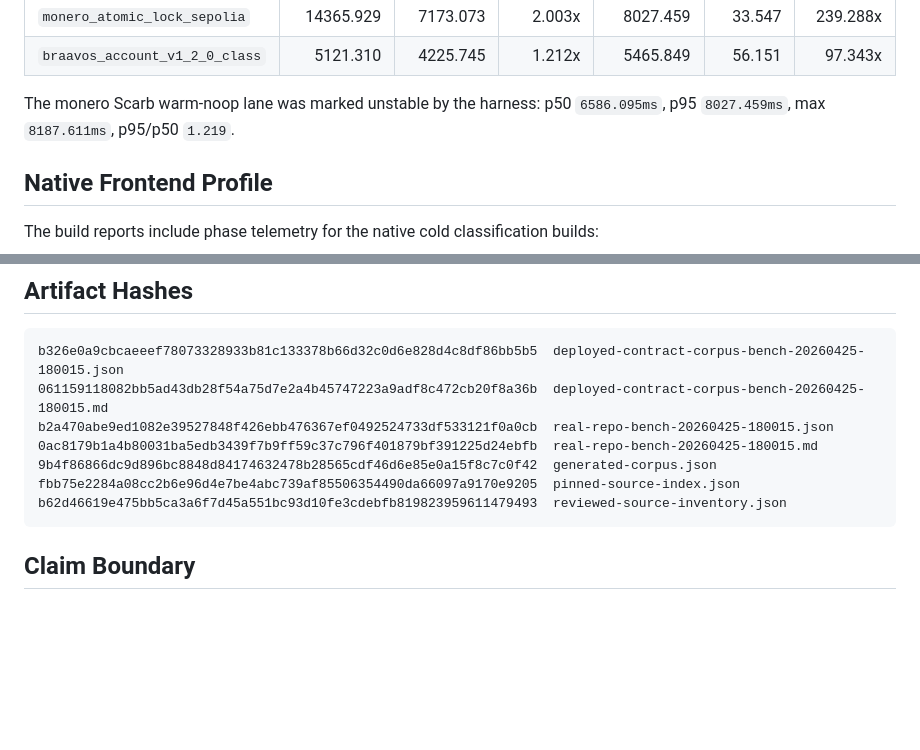
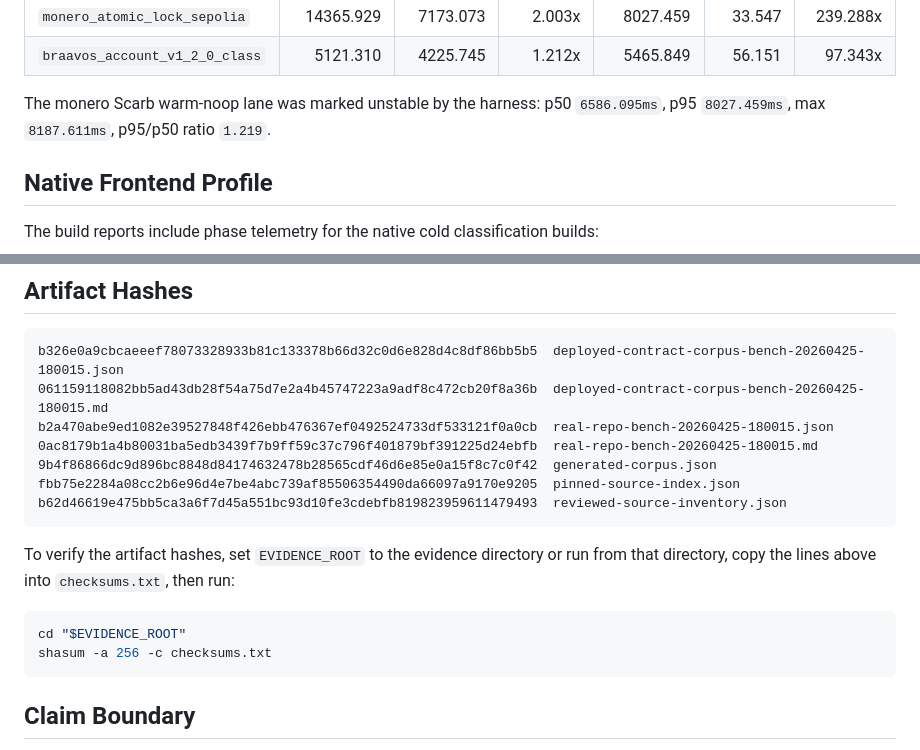
Before and after one commit to omarespejel/uc, a Markdown page: docs/LAUNCH_EVIDENCE_2026-04-25.md, 2 parts joined by grey strips. GitHub-like rendering; blank space fills up the shorter version.

Commit message:
Address evidence review checksum feedback

````diff
--- a/docs/LAUNCH_EVIDENCE_2026-04-25.md
+++ b/docs/LAUNCH_EVIDENCE_2026-04-25.md
@@ -70,7 +70,7 @@ Lane and conditions:
 | `monero_atomic_lock_sepolia` | 14365.929 | 7173.073 | 2.003x | 8027.459 | 33.547 | 239.288x |
 | `braavos_account_v1_2_0_class` | 5121.310 | 4225.745 | 1.212x | 5465.849 | 56.151 | 97.343x |
 
-The monero Scarb warm-noop lane was marked unstable by the harness: p50 `6586.095ms`, p95 `8027.459ms`, max `8187.611ms`, p95/p50 `1.219`.
+The monero Scarb warm-noop lane was marked unstable by the harness: p50 `6586.095ms`, p95 `8027.459ms`, max `8187.611ms`, p95/p50 ratio `1.219`.
 
 ## Native Frontend Profile
 
@@ -95,6 +95,14 @@ fbb75e2284a08cc2b6e96d4e7be4abc739af85506354490da66097a9170e9205  pinned-source-
 b62d46619e475bb5ca3a6f7d45a551bc93d10fe3cdebfb819823959611479493  reviewed-source-inventory.json
 ```
 
+To verify the artifact hashes, set `EVIDENCE_ROOT` to the evidence directory or
+run from that directory, copy the lines above into `checksums.txt`, then run:
+
+```bash
+cd "$EVIDENCE_ROOT"
+shasum -a 256 -c checksums.txt
+```
+
 ## Claim Boundary
 
 Safe to say internally:
````
